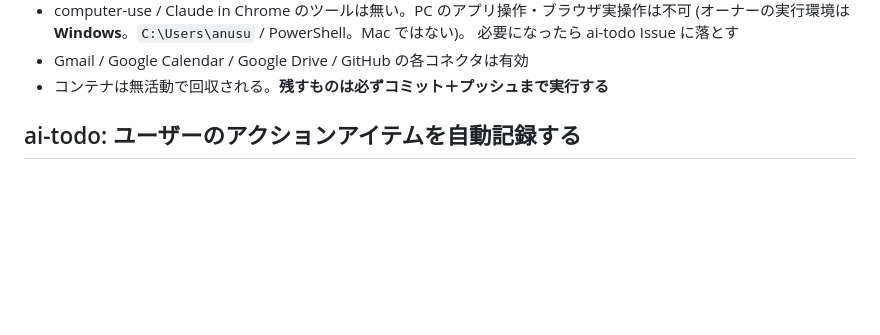
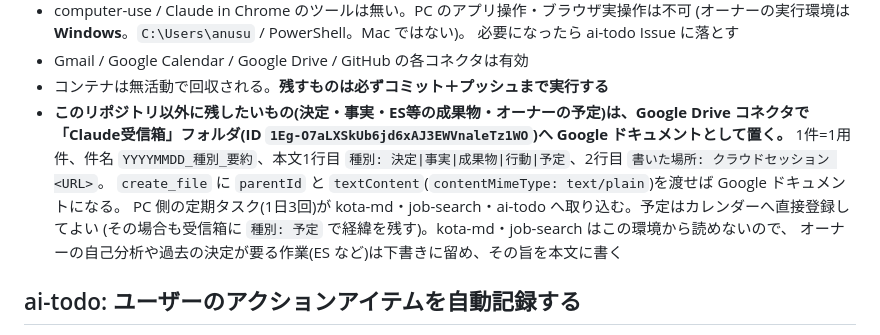
Before and after one commit to KotaHiguchiKH/kpi-compass-build-week, a Markdown page: CLAUDE.md, the part around the change. Drawn GitHub-style; blank space fills up the shorter version.

Commit message:
docs: クラウドセッションの成果物をDriveのClaude受信箱へ置く規則を追加
Co-Authored-By: Claude Opus 5.5 <noreply@anthropic.com>

```diff
--- a/CLAUDE.md
+++ b/CLAUDE.md
@@ -19,6 +19,13 @@ KPI Compass(月次売上CSV → 根拠つきブリーフ)のハッカソン成
   必要になったら ai-todo Issue に落とす
 - Gmail / Google Calendar / Google Drive / GitHub の各コネクタは有効
 - コンテナは無活動で回収される。**残すものは必ずコミット＋プッシュまで実行する**
+- **このリポジトリ以外に残したいもの(決定・事実・ES等の成果物・オーナーの予定)は、Google Drive コネクタで
+  「Claude受信箱」フォルダ(ID `1Eg-O7aLXSkUb6jd6xAJ3EWVnaleTz1WO`)へ Google ドキュメントとして置く。**
+  1件=1用件、件名 `YYYYMMDD_種別_要約`、本文1行目 `種別: 決定|事実|成果物|行動|予定`、2行目 `書いた場所: クラウドセッション <URL>`。
+  `create_file` に `parentId` と `textContent`(`contentMimeType: text/plain`)を渡せば Google ドキュメントになる。
+  PC 側の定期タスク(1日3回)が kota-md・job-search・ai-todo へ取り込む。予定はカレンダーへ直接登録してよい
+  (その場合も受信箱に `種別: 予定` で経緯を残す)。kota-md・job-search はこの環境から読めないので、
+  オーナーの自己分析や過去の決定が要る作業(ES など)は下書きに留め、その旨を本文に書く
 
 ## ai-todo: ユーザーのアクションアイテムを自動記録する
 
```
